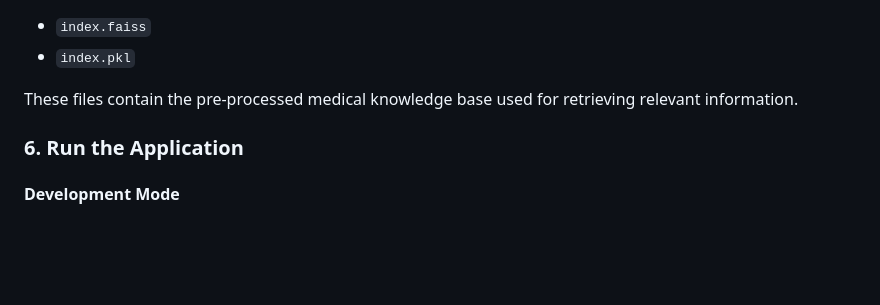
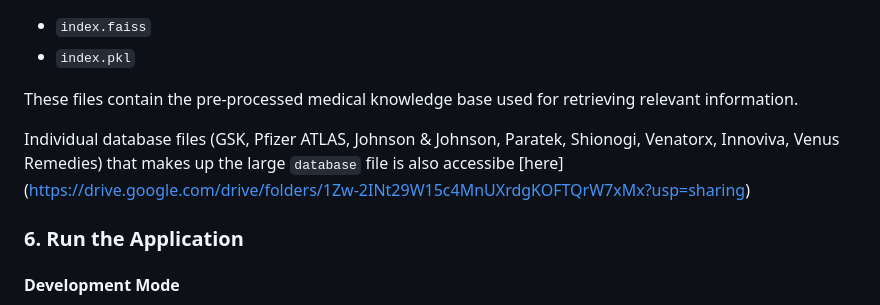
Before and after one commit to ayobamiakomolafe/Vivli-2025, a Markdown page: README.md, the part around one of its changes. Rendered like a GitHub page; blank space fills up the shorter version.

```diff
--- a/README.md
+++ b/README.md
@@ -59,6 +59,8 @@ Ensure the `database` folder contains the required FAISS vector database files:
 - `index.pkl`
 
 These files contain the pre-processed medical knowledge base used for retrieving relevant information.
+
+Individual database files (GSK, Pfizer ATLAS, Johnson & Johnson, Paratek, Shionogi, Venatorx, Innoviva, Venus Remedies) that makes up the large `database` file is also accessibe [here] (https://drive.google.com/drive/folders/1Zw-2INt29W15c4MnUXrdgKOFTQrW7xMx?usp=sharing)
 
 ### 6. Run the Application
 
```
Also changed, not shown: other parts of README.md (+1 -1 lines).
